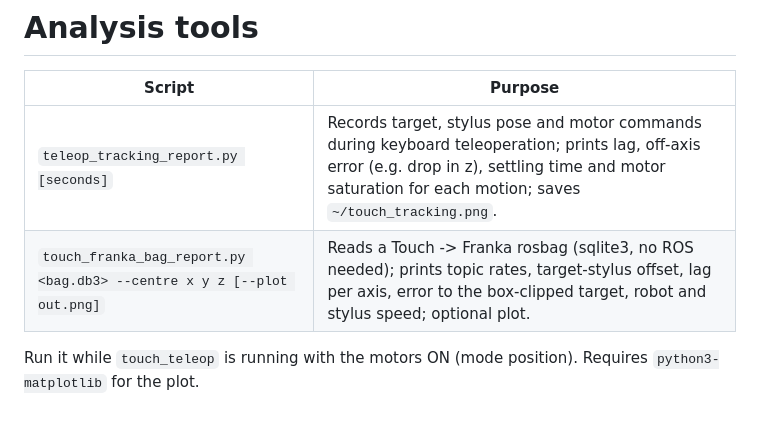
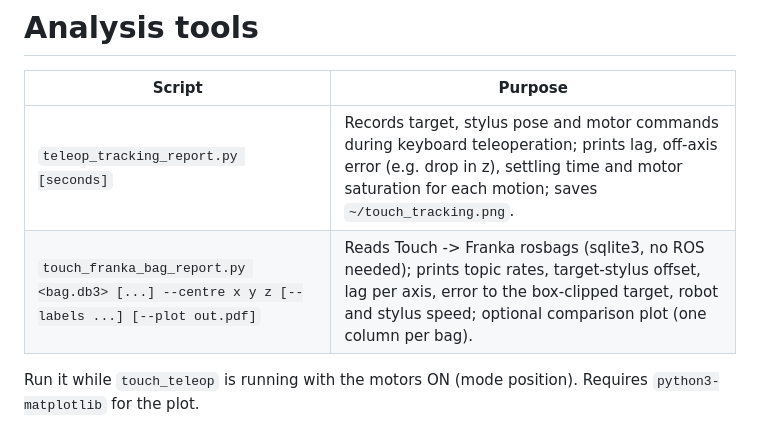
Before and after one commit to nicola-gaiotto/haptic-teleoperation-touch-franka, a Markdown page: tools/analysis/README.md, the part around the change. GitHub-like rendering.

```diff
--- a/tools/analysis/README.md
+++ b/tools/analysis/README.md
@@ -3,7 +3,7 @@
 | Script | Purpose |
 |---|---|
 | `teleop_tracking_report.py [seconds]` | Records target, stylus pose and motor commands during keyboard teleoperation; prints lag, off-axis error (e.g. drop in z), settling time and motor saturation for each motion; saves `~/touch_tracking.png`. |
-| `touch_franka_bag_report.py <bag.db3> --centre x y z [--plot out.png]` | Reads a Touch -> Franka rosbag (sqlite3, no ROS needed); prints topic rates, target-stylus offset, lag per axis, error to the box-clipped target, robot and stylus speed; optional plot. |
+| `touch_franka_bag_report.py <bag.db3> [...] --centre x y z [--labels ...] [--plot out.pdf]` | Reads Touch -> Franka rosbags (sqlite3, no ROS needed); prints topic rates, target-stylus offset, lag per axis, error to the box-clipped target, robot and stylus speed; optional comparison plot (one column per bag). |
 
 Run it while `touch_teleop` is running with the motors ON (mode position). Requires
 `python3-matplotlib` for the plot.
```
Also changed, not shown: docs/05_touch_to_franka.md (+5 -2 lines), docs/media/touch_franka_tracking.png (added), docs/media/touch_franka_tracking_2cms.png (deleted), docs/media/touch_franka_tracking_5cms.png (deleted), 2 other files.
